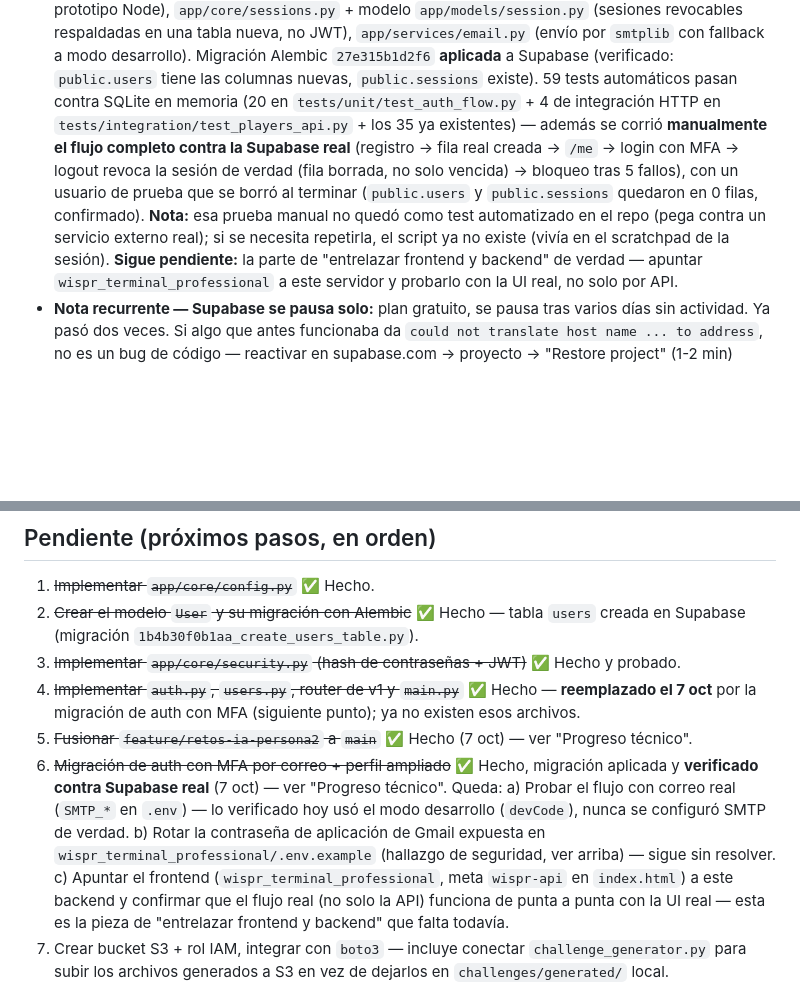
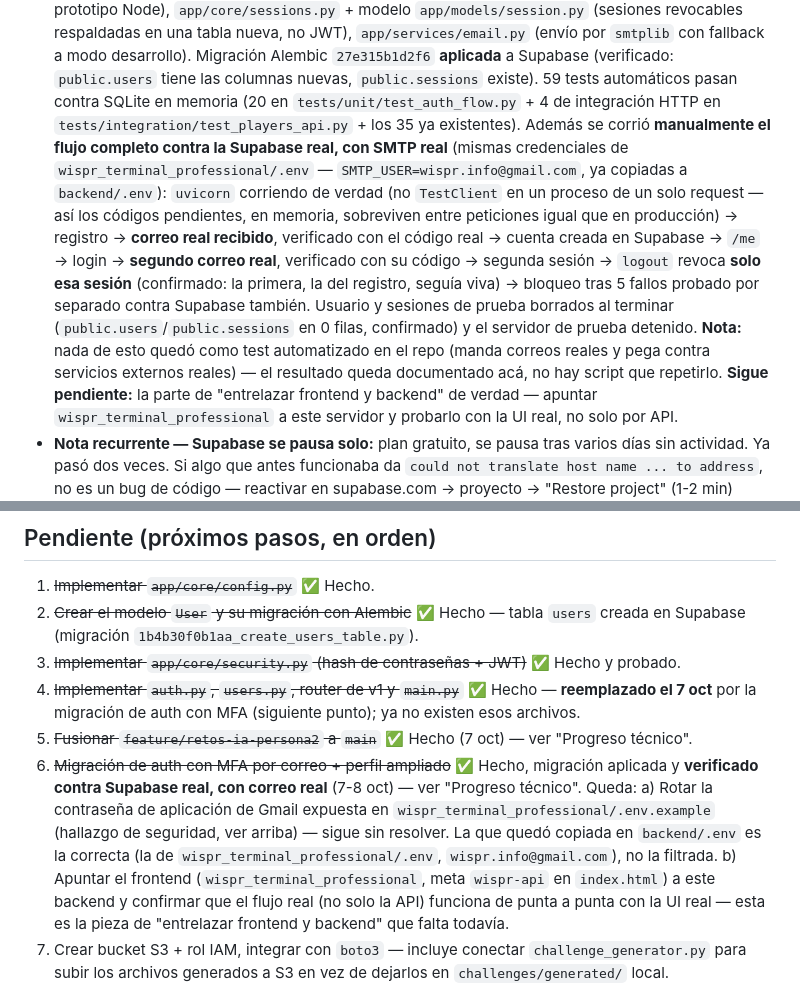
Before and after one commit to expotecWISPR/WISPR, a Markdown page: CLAUDE.md, 2 parts joined by grey strips. Drawn GitHub-style; blank space fills up the shorter version.

Commit message:
docs: verificar auth MFA con correo real de punta a punta (7-8 oct)
Se copiaron las credenciales SMTP reales de wispr_terminal_professional/.env
(wispr.info@gmail.com) a backend/.env (gitignored, no se sube). Con un
servidor uvicorn real corriendo (no TestClient de un solo request, para
que los códigos pendientes en memoria sobrevivan entre peticiones):

- Registro -> correo real recibido -> /verify con el código real ->
  cuenta creada en Supabase.
- Login -> segundo correo real -> /login-verify con su código -> segunda
  sesión.
- Logout revoca solo esa sesión (confirmado: la sesión del registro
  seguía viva) — la revocación es granular, no global.
- Supabase y el servidor de prueba quedaron limpios al terminar.

No se automatizó como test (manda correos reales) — el resultado queda
documentado en el checkpoint.

Co-Authored-By: Claude Sonnet 5 <noreply@anthropic.com>

```diff
--- a/CLAUDE.md
+++ b/CLAUDE.md
@@ -388,13 +388,19 @@ desde cualquier dispositivo, ya que este archivo viaja con el repositorio Git.
   `smtplib` con fallback a modo desarrollo). Migración Alembic `27e315b1d2f6` **aplicada** a
   Supabase (verificado: `public.users` tiene las columnas nuevas, `public.sessions` existe).
   59 tests automáticos pasan contra SQLite en memoria (20 en `tests/unit/test_auth_flow.py` +
-  4 de integración HTTP en `tests/integration/test_players_api.py` + los 35 ya existentes) —
-  además se corrió **manualmente el flujo completo contra la Supabase real** (registro → fila
-  real creada → `/me` → login con MFA → logout revoca la sesión de verdad (fila borrada, no
-  solo vencida) → bloqueo tras 5 fallos), con un usuario de prueba que se borró al terminar
-  (`public.users` y `public.sessions` quedaron en 0 filas, confirmado). **Nota:** esa prueba
-  manual no quedó como test automatizado en el repo (pega contra un servicio externo real); si
-  se necesita repetirla, el script ya no existe (vivía en el scratchpad de la sesión).
+  4 de integración HTTP en `tests/integration/test_players_api.py` + los 35 ya existentes).
+  Además se corrió **manualmente el flujo completo contra la Supabase real, con SMTP real**
+  (mismas credenciales de `wispr_terminal_professional/.env` — `SMTP_USER=wispr.info@gmail.com`,
+  ya copiadas a `backend/.env`): `uvicorn` corriendo de verdad (no `TestClient` en un proceso de
+  un solo request — así los códigos pendientes, en memoria, sobreviven entre peticiones igual
+  que en producción) → registro → **correo real recibido**, verificado con el código real →
+  cuenta creada en Supabase → `/me` → login → **segundo correo real**, verificado con su código
+  → segunda sesión → `logout` revoca **solo esa sesión** (confirmado: la primera, la del
+  registro, seguía viva) → bloqueo tras 5 fallos probado por separado contra Supabase también.
+  Usuario y sesiones de prueba borrados al terminar (`public.users`/`public.sessions` en 0 filas,
+  confirmado) y el servidor de prueba detenido. **Nota:** nada de esto quedó como test
+  automatizado en el repo (manda correos reales y pega contra servicios externos reales) — el
+  resultado queda documentado acá, no hay script que repetirlo.
   **Sigue pendiente:** la parte de "entrelazar frontend y backend" de verdad — apuntar
   `wispr_terminal_professional` a este servidor y probarlo con la UI real, no solo por API.
 * **Nota recurrente — Supabase se pausa solo:** plan gratuito, se pausa tras varios días sin
@@ -435,13 +441,13 @@ desde cualquier dispositivo, ya que este archivo viaja con el repositorio Git.
    7 oct** por la migración de auth con MFA (siguiente punto); ya no existen esos archivos.
 5. ~~Fusionar `feature/retos-ia-persona2` a `main`~~ ✅ Hecho (7 oct) — ver "Progreso técnico".
 6. ~~Migración de auth con MFA por correo + perfil ampliado~~ ✅ Hecho, migración aplicada y
-   **verificado contra Supabase real** (7 oct) — ver "Progreso técnico". Queda:
-   a) Probar el flujo con correo real (`SMTP_*` en `.env`) — lo verificado hoy usó el modo
-      desarrollo (`devCode`), nunca se configuró SMTP de verdad.
-   b) Rotar la contraseña de aplicación de Gmail expuesta en
+   **verificado contra Supabase real, con correo real** (7-8 oct) — ver "Progreso técnico".
+   Queda:
+   a) Rotar la contraseña de aplicación de Gmail expuesta en
       `wispr_terminal_professional/.env.example` (hallazgo de seguridad, ver arriba) — sigue
-      sin resolver.
-   c) Apuntar el frontend (`wispr_terminal_professional`, meta `wispr-api` en `index.html`) a
+      sin resolver. La que quedó copiada en `backend/.env` es la correcta (la de
+      `wispr_terminal_professional/.env`, `wispr.info@gmail.com`), no la filtrada.
+   b) Apuntar el frontend (`wispr_terminal_professional`, meta `wispr-api` en `index.html`) a
       este backend y confirmar que el flujo real (no solo la API) funciona de punta a punta
       con la UI real — esta es la pieza de "entrelazar frontend y backend" que falta todavía.
 7. Crear bucket S3 + rol IAM, integrar con `boto3` — incluye conectar
```
